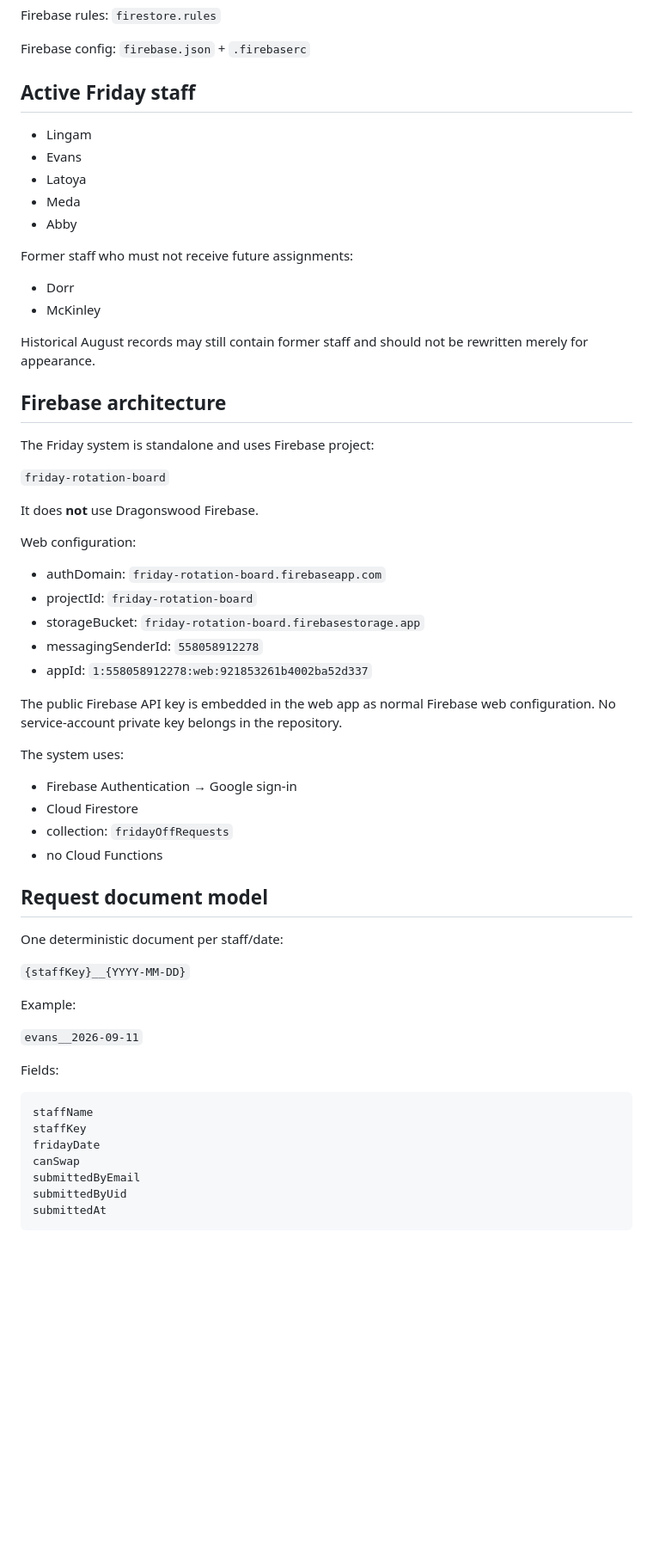
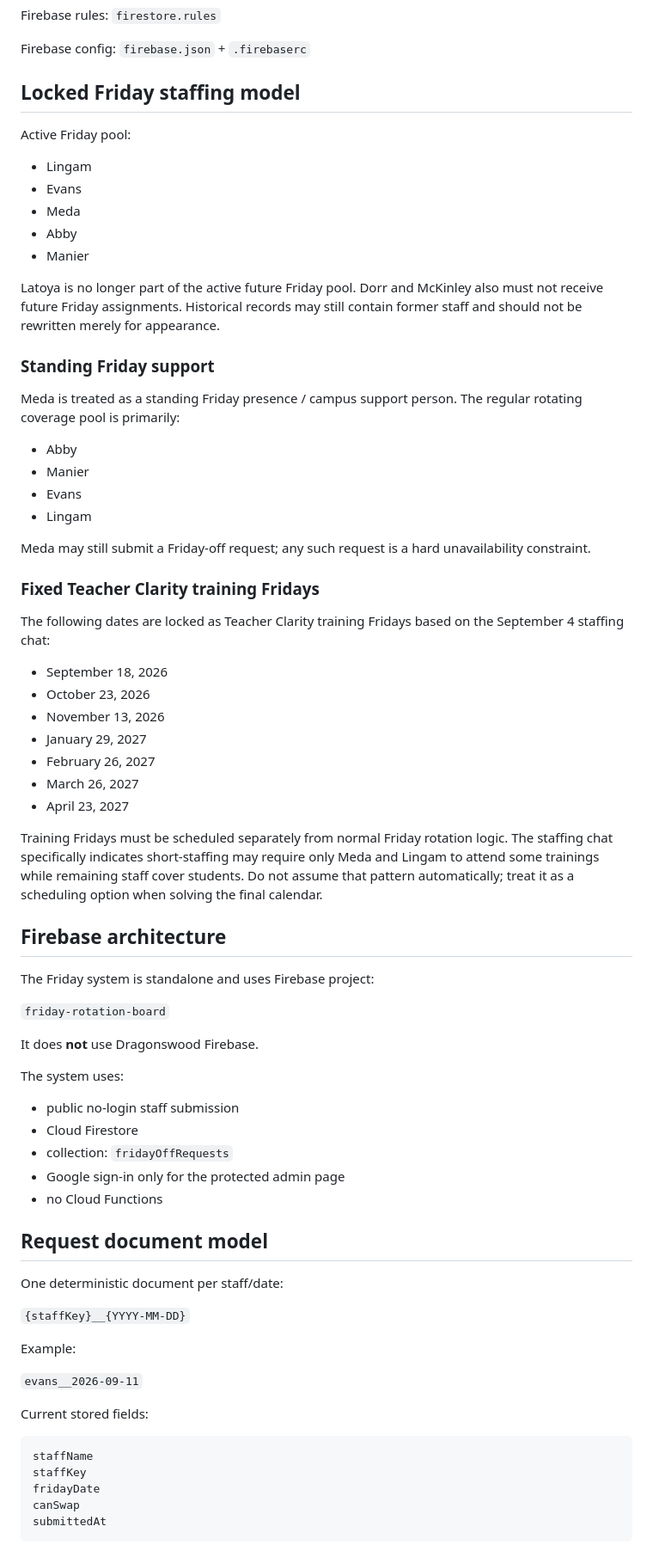
Before and after one commit to jacobevans-cell/jacobevans-cell-Friday-Rotation-Board, a Markdown page: HANDOFF.md, the part around one of its changes. Shown at 86% size. Drawn GitHub-style; blank space fills up the shorter version.

Commit message:
Lock Friday staffing constraints in handoff

````diff
--- a/HANDOFF.md
+++ b/HANDOFF.md
@@ -24,20 +24,42 @@ Firebase rules: `firestore.rules`
 
 Firebase config: `firebase.json` + `.firebaserc`
 
-## Active Friday staff
+## Locked Friday staffing model
+
+Active Friday pool:
 
 - Lingam
 - Evans
-- Latoya
 - Meda
 - Abby
+- Manier
 
-Former staff who must not receive future assignments:
+Latoya is no longer part of the active future Friday pool. Dorr and McKinley also must not receive future Friday assignments. Historical records may still contain former staff and should not be rewritten merely for appearance.
 
-- Dorr
-- McKinley
+### Standing Friday support
 
-Historical August records may still contain former staff and should not be rewritten merely for appearance.
+Meda is treated as a standing Friday presence / campus support person. The regular rotating coverage pool is primarily:
+
+- Abby
+- Manier
+- Evans
+- Lingam
+
+Meda may still submit a Friday-off request; any such request is a hard unavailability constraint.
+
+### Fixed Teacher Clarity training Fridays
+
+The following dates are locked as Teacher Clarity training Fridays based on the September 4 staffing chat:
+
+- September 18, 2026
+- October 23, 2026
+- November 13, 2026
+- January 29, 2027
+- February 26, 2027
+- March 26, 2027
+- April 23, 2027
+
+Training Fridays must be scheduled separately from normal Friday rotation logic. The staffing chat specifically indicates short-staffing may require only Meda and Lingam to attend some trainings while remaining staff cover students. Do not assume that pattern automatically; treat it as a scheduling option when solving the final calendar.
 
 ## Firebase architecture
 
@@ -47,21 +69,12 @@ The Friday system is standalone and uses Firebase project:
 
 It does **not** use Dragonswood Firebase.
 
-Web configuration:
-
-- authDomain: `friday-rotation-board.firebaseapp.com`
-- projectId: `friday-rotation-board`
-- storageBucket: `friday-rotation-board.firebasestorage.app`
-- messagingSenderId: `558058912278`
-- appId: `1:558058912278:web:921853261b4002ba52d337`
-
-The public Firebase API key is embedded in the web app as normal Firebase web configuration. No service-account private key belongs in the repository.
-
 The system uses:
 
-- Firebase Authentication → Google sign-in
+- public no-login staff submission
 - Cloud Firestore
 - collection: `fridayOffRequests`
+- Google sign-in only for the protected admin page
 - no Cloud Functions
 
 ## Request document model
@@ -74,14 +87,12 @@ Example:
 
 `evans__2026-09-11`
 
-Fields:
+Current stored fields:
 
 ```text
 staffName
 staffKey
 fridayDate
 canSwap
-submittedByEmail
-submittedByUid
 submittedAt
 ```
````
Also changed, not shown: other parts of HANDOFF.md (+21 -39 lines).
